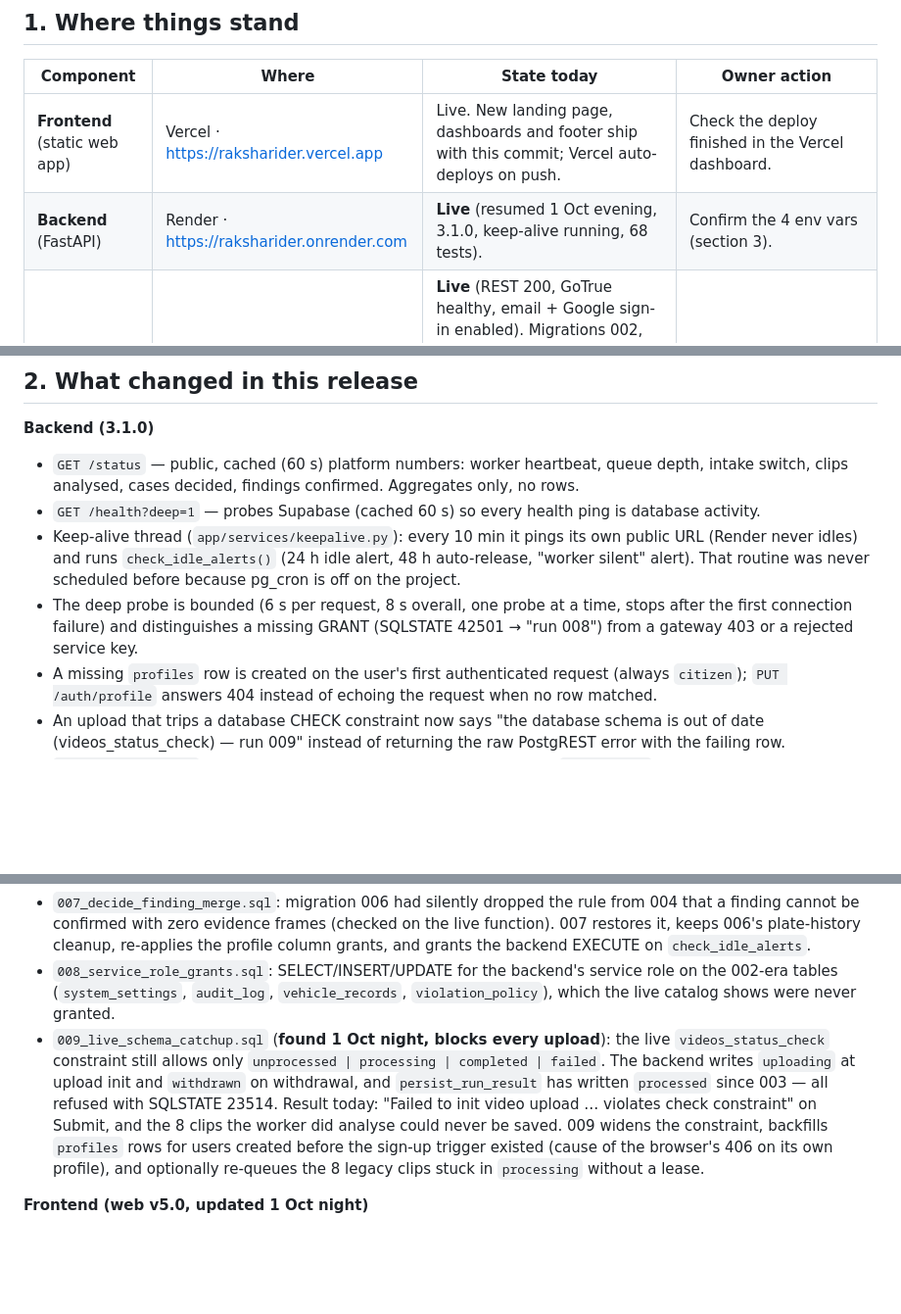
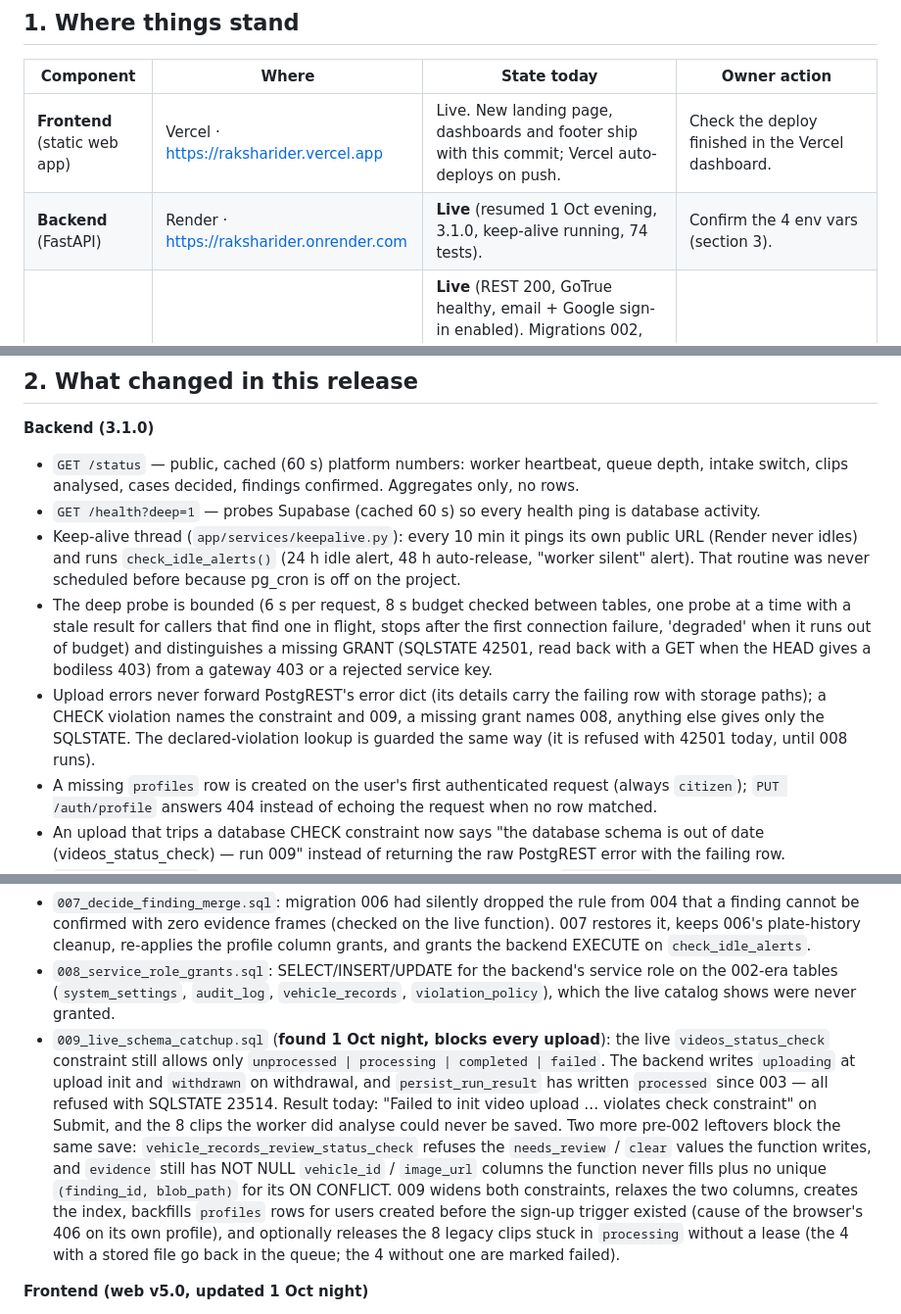
Before and after one commit to Prathameshdahe/Raksharider, a Markdown page: docs/DEPLOYMENT_STATUS.md, 3 parts joined by grey strips. Shown at 98% size. Rendered like a GitHub page; blank space fills up the shorter version.

Commit message:
docs: deployment status reflects the full 009 scope, the probe behaviour and 74 backend tests

```diff
--- a/docs/DEPLOYMENT_STATUS.md
+++ b/docs/DEPLOYMENT_STATUS.md
@@ -8,7 +8,7 @@ only the project owner can do (dashboard clicks). Share this with the team as th
 | Component | Where | State today | Owner action |
 |---|---|---|---|
 | **Frontend** (static web app) | Vercel · https://raksharider.vercel.app | Live. New landing page, dashboards and footer ship with this commit; Vercel auto-deploys on push. | Check the deploy finished in the Vercel dashboard. |
-| **Backend** (FastAPI) | Render · https://raksharider.onrender.com | **Live** (resumed 1 Oct evening, 3.1.0, keep-alive running, 68 tests). | Confirm the 4 env vars (section 3). |
+| **Backend** (FastAPI) | Render · https://raksharider.onrender.com | **Live** (resumed 1 Oct evening, 3.1.0, keep-alive running, 74 tests). | Confirm the 4 env vars (section 3). |
 | **Database + auth** | Supabase · project `fbjjoktuzirhpqqpzfbo` | **Live** (REST 200, GoTrue healthy, email + Google sign-in enabled). Migrations 002, 003, 004 (partly), 006 are applied. **The live schema is behind the code**: `videos_status_check` still has the pre-002 values, so uploads fail at init and AI results cannot be saved (section 3, step 2c). | Run `007`, `008` and `009` in the SQL editor, in that order (section 3). |
 | **AI worker** (YOLO + OCR queue worker) | Laptop (`new ai pipeline/start.bat`) | Verified end to end today on the RTX 3060. Docker image builds (5.7 GB, CPU) and boots with a health endpoint. | Keep running it on the laptop, or host it free on a Hugging Face Space (`new ai pipeline/DEPLOY.md`). |
 | **Keep-alive** (never sleeps) | Inside the backend + GitHub Actions | Ships with this commit (section 2). | Optional: add 2–3 GitHub secrets for the external pinger. |
@@ -19,7 +19,8 @@ only the project owner can do (dashboard clicks). Share this with the team as th
 - `GET /status` — public, cached (60 s) platform numbers: worker heartbeat, queue depth, intake switch, clips analysed, cases decided, findings confirmed. Aggregates only, no rows.
 - `GET /health?deep=1` — probes Supabase (cached 60 s) so every health ping is database activity.
 - Keep-alive thread (`app/services/keepalive.py`): every 10 min it pings its own public URL (Render never idles) and runs `check_idle_alerts()` (24 h idle alert, 48 h auto-release, "worker silent" alert). That routine was never scheduled before because pg_cron is off on the project.
-- The deep probe is bounded (6 s per request, 8 s overall, one probe at a time, stops after the first connection failure) and distinguishes a missing GRANT (SQLSTATE 42501 → "run 008") from a gateway 403 or a rejected service key.
+- The deep probe is bounded (6 s per request, 8 s budget checked between tables, one probe at a time with a stale result for callers that find one in flight, stops after the first connection failure, 'degraded' when it runs out of budget) and distinguishes a missing GRANT (SQLSTATE 42501, read back with a GET when the HEAD gives a bodiless 403) from a gateway 403 or a rejected service key.
+- Upload errors never forward PostgREST's error dict (its details carry the failing row with storage paths); a CHECK violation names the constraint and 009, a missing grant names 008, anything else gives only the SQLSTATE. The declared-violation lookup is guarded the same way (it is refused with 42501 today, until 008 runs).
 - A missing `profiles` row is created on the user's first authenticated request (always `citizen`); `PUT /auth/profile` answers 404 instead of echoing the request when no row matched.
 - An upload that trips a database CHECK constraint now says "the database schema is out of date (videos_status_check) — run 009" instead of returning the raw PostgREST error with the failing row.
 - `CORS_EXTRA_ORIGINS` env var for a custom domain; Render blueprint (`render.yaml`) updated with the new vars.
@@ -28,7 +29,7 @@ only the project owner can do (dashboard clicks). Share this with the team as th
 **Database**
 - `007_decide_finding_merge.sql`: migration 006 had silently dropped the rule from 004 that a finding cannot be confirmed with zero evidence frames (checked on the live function). 007 restores it, keeps 006's plate-history cleanup, re-applies the profile column grants, and grants the backend EXECUTE on `check_idle_alerts`.
 - `008_service_role_grants.sql`: SELECT/INSERT/UPDATE for the backend's service role on the 002-era tables (`system_settings`, `audit_log`, `vehicle_records`, `violation_policy`), which the live catalog shows were never granted.
-- `009_live_schema_catchup.sql` (**found 1 Oct night, blocks every upload**): the live `videos_status_check` constraint still allows only `unprocessed | processing | completed | failed`. The backend writes `uploading` at upload init and `withdrawn` on withdrawal, and `persist_run_result` has written `processed` since 003 — all refused with SQLSTATE 23514. Result today: "Failed to init video upload … violates check constraint" on Submit, and the 8 clips the worker did analyse could never be saved. 009 widens the constraint, backfills `profiles` rows for users created before the sign-up trigger existed (cause of the browser's 406 on its own profile), and optionally re-queues the 8 legacy clips stuck in `processing` without a lease.
+- `009_live_schema_catchup.sql` (**found 1 Oct night, blocks every upload**): the live `videos_status_check` constraint still allows only `unprocessed | processing | completed | failed`. The backend writes `uploading` at upload init and `withdrawn` on withdrawal, and `persist_run_result` has written `processed` since 003 — all refused with SQLSTATE 23514. Result today: "Failed to init video upload … violates check constraint" on Submit, and the 8 clips the worker did analyse could never be saved. Two more pre-002 leftovers block the same save: `vehicle_records_review_status_check` refuses the `needs_review` / `clear` values the function writes, and `evidence` still has NOT NULL `vehicle_id` / `image_url` columns the function never fills plus no unique `(finding_id, blob_path)` for its ON CONFLICT. 009 widens both constraints, relaxes the two columns, creates the index, backfills `profiles` rows for users created before the sign-up trigger existed (cause of the browser's 406 on its own profile), and optionally releases the 8 legacy clips stuck in `processing` without a lease (the 4 with a stored file go back in the queue; the 4 without one are marked failed).
 
 **Frontend (web v5.0, updated 1 Oct night)**
 - Sign-in errors are now explained by GoTrue error *code* in a persistent notice under the form (a toast vanished in 3 s): unconfirmed e-mail (with a "Resend confirmation e-mail" link; a failed login never sends mail by itself, because the built-in mailer allows two e-mails per hour for the whole project), wrong password (with the hint that a Google-created account has no password), rate limits, banned account, built-in-mailer refusal (points at the owner's SMTP setting), network failure (points at `/reset`). Three wrong passwords in a row pause the button for 5 s. Enter submits. An existing address that re-registers is told so instead of "Account created". Failed e-mail/OAuth links (`#error_code=otp_expired…`) are shown instead of ignored.
```
Also changed, not shown: other parts of docs/DEPLOYMENT_STATUS.md (+2 -2 lines).
